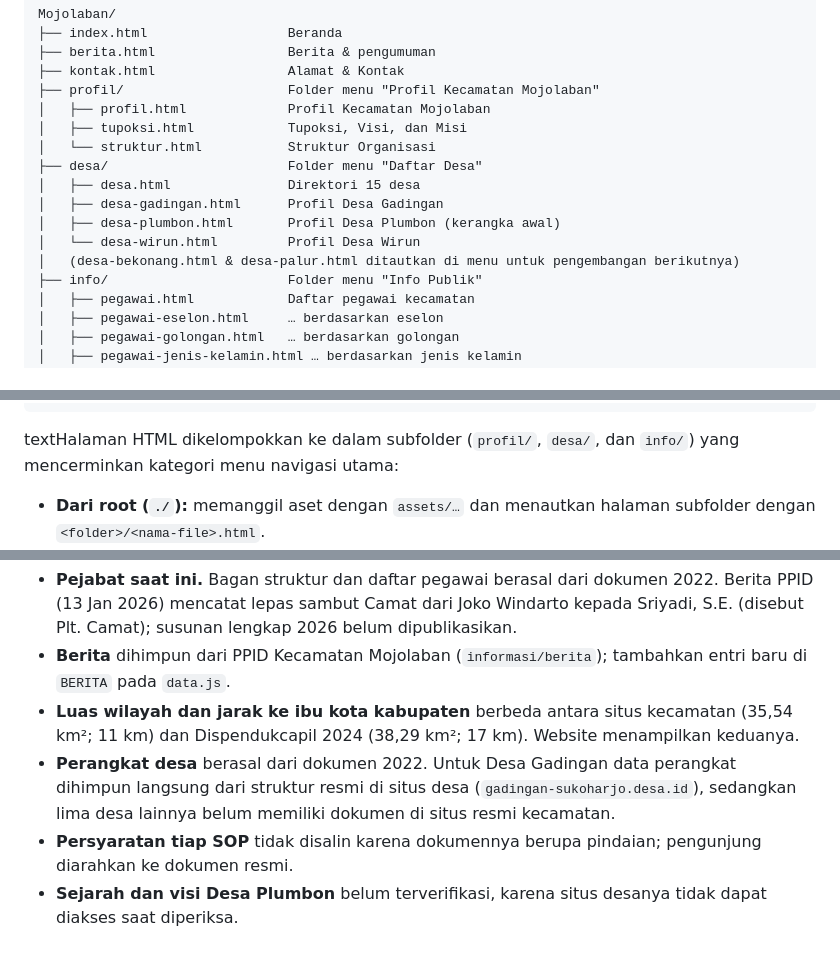
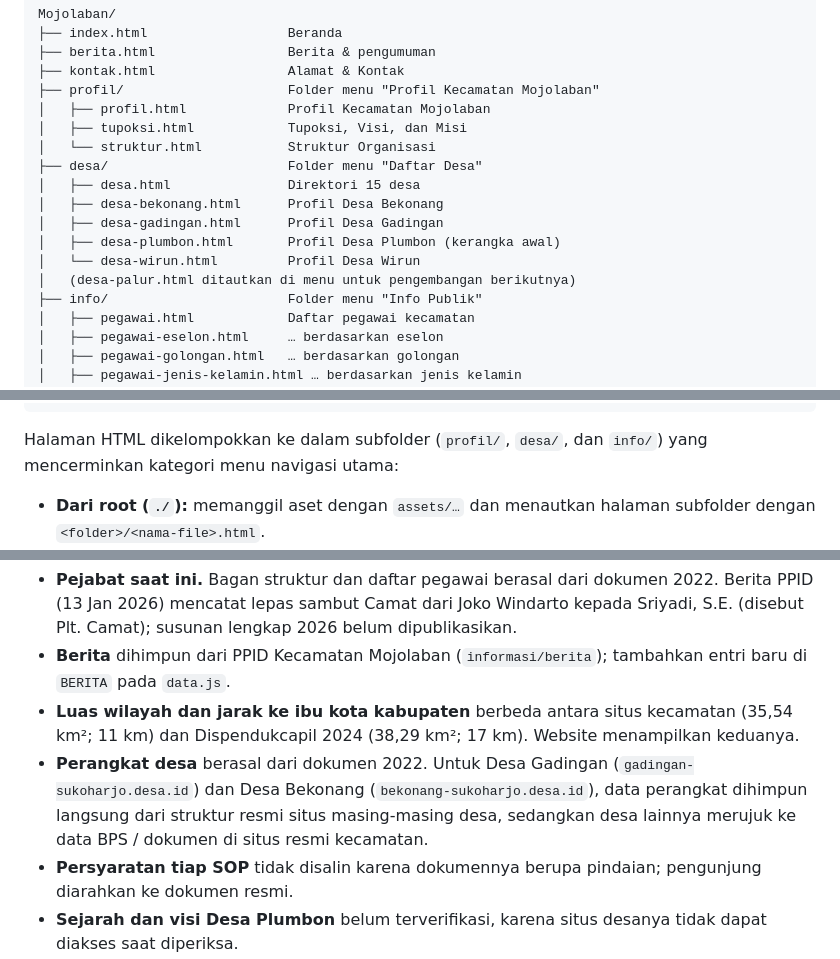
Before and after one commit to apriliaalfa/Mojolaban, a Markdown page: README.md, 3 parts joined by grey strips. Rendered like a GitHub page.

Commit message:
docs: perbarui struktur folder dan dokumentasi README sesuai kondisi proyek terkini

````diff
--- a/README.md
+++ b/README.md
@@ -34,10 +34,11 @@ Mojolaban/
 │   └── struktur.html           Struktur Organisasi
 ├── desa/                       Folder menu "Daftar Desa"
 │   ├── desa.html               Direktori 15 desa
+│   ├── desa-bekonang.html      Profil Desa Bekonang
 │   ├── desa-gadingan.html      Profil Desa Gadingan
 │   ├── desa-plumbon.html       Profil Desa Plumbon (kerangka awal)
 │   └── desa-wirun.html         Profil Desa Wirun
-│   (desa-bekonang.html & desa-palur.html ditautkan di menu untuk pengembangan berikutnya)
+│   (desa-palur.html ditautkan di menu untuk pengembangan berikutnya)
 ├── info/                       Folder menu "Info Publik"
 │   ├── pegawai.html            Daftar pegawai kecamatan
 │   ├── pegawai-eselon.html     … berdasarkan eselon
@@ -64,7 +65,7 @@ Mojolaban/
 └── README.md
 ```
 
-textHalaman HTML dikelompokkan ke dalam subfolder (`profil/`, `desa/`, dan `info/`) yang mencerminkan kategori menu navigasi utama:
+Halaman HTML dikelompokkan ke dalam subfolder (`profil/`, `desa/`, dan `info/`) yang mencerminkan kategori menu navigasi utama:
 
 - **Dari root (`./`):** memanggil aset dengan `assets/…` dan menautkan halaman subfolder dengan `<folder>/<nama-file>.html`.
 - **Dari dalam subfolder (`profil/`, `desa/`, `info/`):** memanggil aset dengan `../assets/…`, kembali ke beranda dengan `../index.html`, menautkan antarsaudara (dalam folder yang sama) langsung dengan `nama-file.html`, dan menautkan ke subfolder lain dengan `../<folder>/<nama-file>.html`.
@@ -164,7 +163,7 @@ Data dikumpulkan pada 10 Oktober 2026. Hal berikut ditandai di website dan perlu
 - **Pejabat saat ini.** Bagan struktur dan daftar pegawai berasal dari dokumen 2022. Berita PPID (13 Jan 2026) mencatat lepas sambut Camat dari Joko Windarto kepada Sriyadi, S.E. (disebut Plt. Camat); susunan lengkap 2026 belum dipublikasikan.
 - **Berita** dihimpun dari PPID Kecamatan Mojolaban (`informasi/berita`); tambahkan entri baru di `BERITA` pada `data.js`.
 - **Luas wilayah dan jarak ke ibu kota kabupaten** berbeda antara situs kecamatan (35,54 km²; 11 km) dan Dispendukcapil 2024 (38,29 km²; 17 km). Website menampilkan keduanya.
-- **Perangkat desa** berasal dari dokumen 2022. Untuk Desa Gadingan data perangkat dihimpun langsung dari struktur resmi di situs desa (`gadingan-sukoharjo.desa.id`), sedangkan lima desa lainnya belum memiliki dokumen di situs resmi kecamatan.
+- **Perangkat desa** berasal dari dokumen 2022. Untuk Desa Gadingan (`gadingan-sukoharjo.desa.id`) dan Desa Bekonang (`bekonang-sukoharjo.desa.id`), data perangkat dihimpun langsung dari struktur resmi situs masing-masing desa, sedangkan desa lainnya merujuk ke data BPS / dokumen di situs resmi kecamatan.
 - **Persyaratan tiap SOP** tidak disalin karena dokumennya berupa pindaian; pengunjung diarahkan ke dokumen resmi.
 - **Sejarah dan visi Desa Plumbon** belum terverifikasi, karena situs desanya tidak dapat diakses saat diperiksa.
 - **Berita resmi terakhir** di situs kecamatan bertanggal 17 Juli 2024.
````
Also changed, not shown: other parts of README.md (+0 -2 lines).
